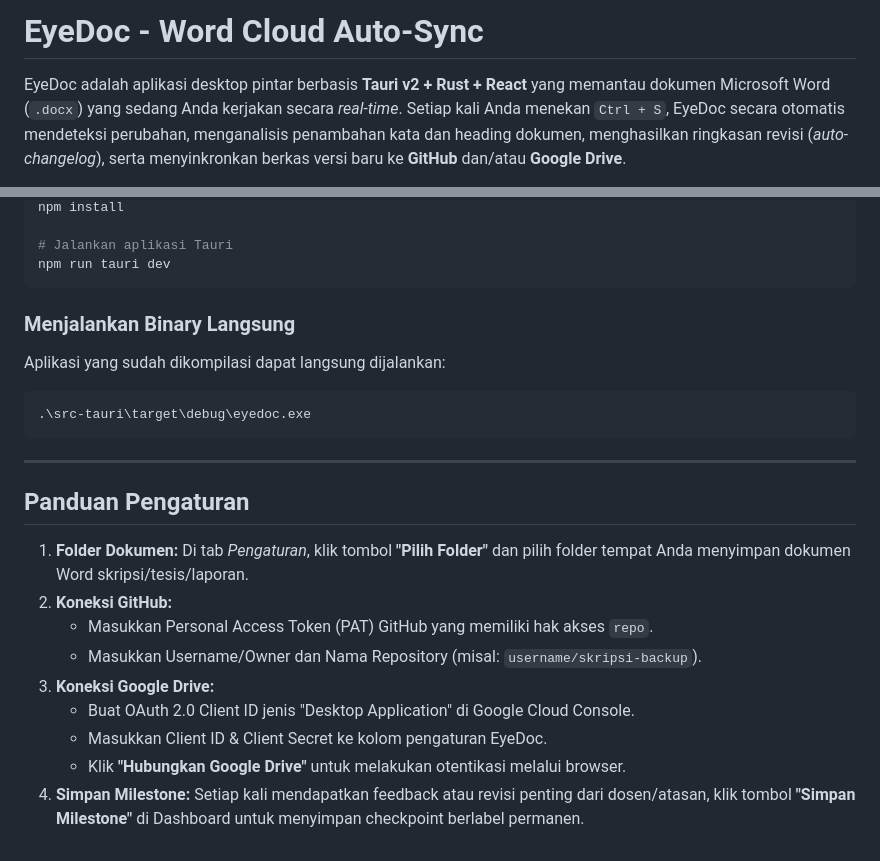
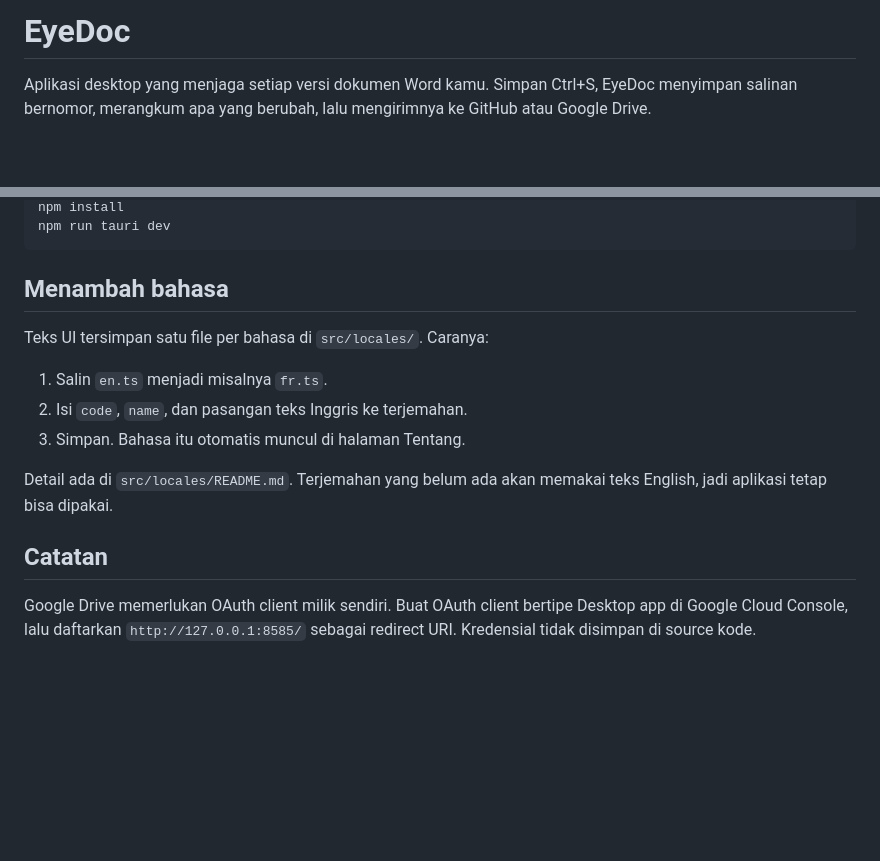
Before and after one commit to miezlearning/eyedoc, a Markdown page: README.md, 2 parts joined by grey strips. Drawn GitHub-style; blank space fills up the shorter version.

````diff
--- a/README.md
+++ b/README.md
@@ -1,4 +1,4 @@
-# EyeDoc - Word Cloud Auto-Sync
+# EyeDoc
 
-EyeDoc adalah aplikasi desktop pintar berbasis **Tauri v2 + Rust + React** yang memantau dokumen Microsoft Word (`.docx`) yang sedang Anda kerjakan secara *real-time*. Setiap kali Anda menekan `Ctrl + S`, EyeDoc secara otomatis mendeteksi perubahan, menganalisis penambahan kata dan heading dokumen, menghasilkan ringkasan revisi (*auto-changelog*), serta menyinkronkan berkas versi baru ke **GitHub** dan/atau **Google Drive**.
+Aplikasi desktop yang menjaga setiap versi dokumen Word kamu. Simpan Ctrl+S, EyeDoc menyimpan salinan bernomor, merangkum apa yang berubah, lalu mengirimnya ke GitHub atau Google Drive.
 
@@ -83,25 +103,17 @@ Pastikan Node.js dan Rust toolchain telah terpasang:
 npm install
-
-# Jalankan aplikasi Tauri
 npm run tauri dev
 ```
 
-### Menjalankan Binary Langsung
-Aplikasi yang sudah dikompilasi dapat langsung dijalankan:
-```powershell
-.\src-tauri\target\debug\eyedoc.exe
-```
+## Menambah bahasa
 
----
+Teks UI tersimpan satu file per bahasa di `src/locales/`. Caranya:
 
-## Panduan Pengaturan
+1. Salin `en.ts` menjadi misalnya `fr.ts`.
+2. Isi `code`, `name`, dan pasangan teks Inggris ke terjemahan.
+3. Simpan. Bahasa itu otomatis muncul di halaman Tentang.
 
-1. **Folder Dokumen:** Di tab *Pengaturan*, klik tombol **"Pilih Folder"** dan pilih folder tempat Anda menyimpan dokumen Word skripsi/tesis/laporan.
-2. **Koneksi GitHub:**
-   - Masukkan Personal Access Token (PAT) GitHub yang memiliki hak akses `repo`.
-   - Masukkan Username/Owner dan Nama Repository (misal: `username/skripsi-backup`).
-3. **Koneksi Google Drive:**
-   - Buat OAuth 2.0 Client ID jenis "Desktop Application" di Google Cloud Console.
-   - Masukkan Client ID & Client Secret ke kolom pengaturan EyeDoc.
-   - Klik **"Hubungkan Google Drive"** untuk melakukan otentikasi melalui browser.
-4. **Simpan Milestone:** Setiap kali mendapatkan feedback atau revisi penting dari dosen/atasan, klik tombol **"Simpan Milestone"** di Dashboard untuk menyimpan checkpoint berlabel permanen.
+Detail ada di `src/locales/README.md`. Terjemahan yang belum ada akan memakai teks English, jadi aplikasi tetap bisa dipakai.
+
+## Catatan
+
+Google Drive memerlukan OAuth client milik sendiri. Buat OAuth client bertipe Desktop app di Google Cloud Console, lalu daftarkan `http://127.0.0.1:8585/` sebagai redirect URI. Kredensial tidak disimpan di source kode.
````
Also changed, not shown: other parts of README.md (+87 -67 lines), docs/screenshots/about.png (added), docs/screenshots/dashboard.png (added).
